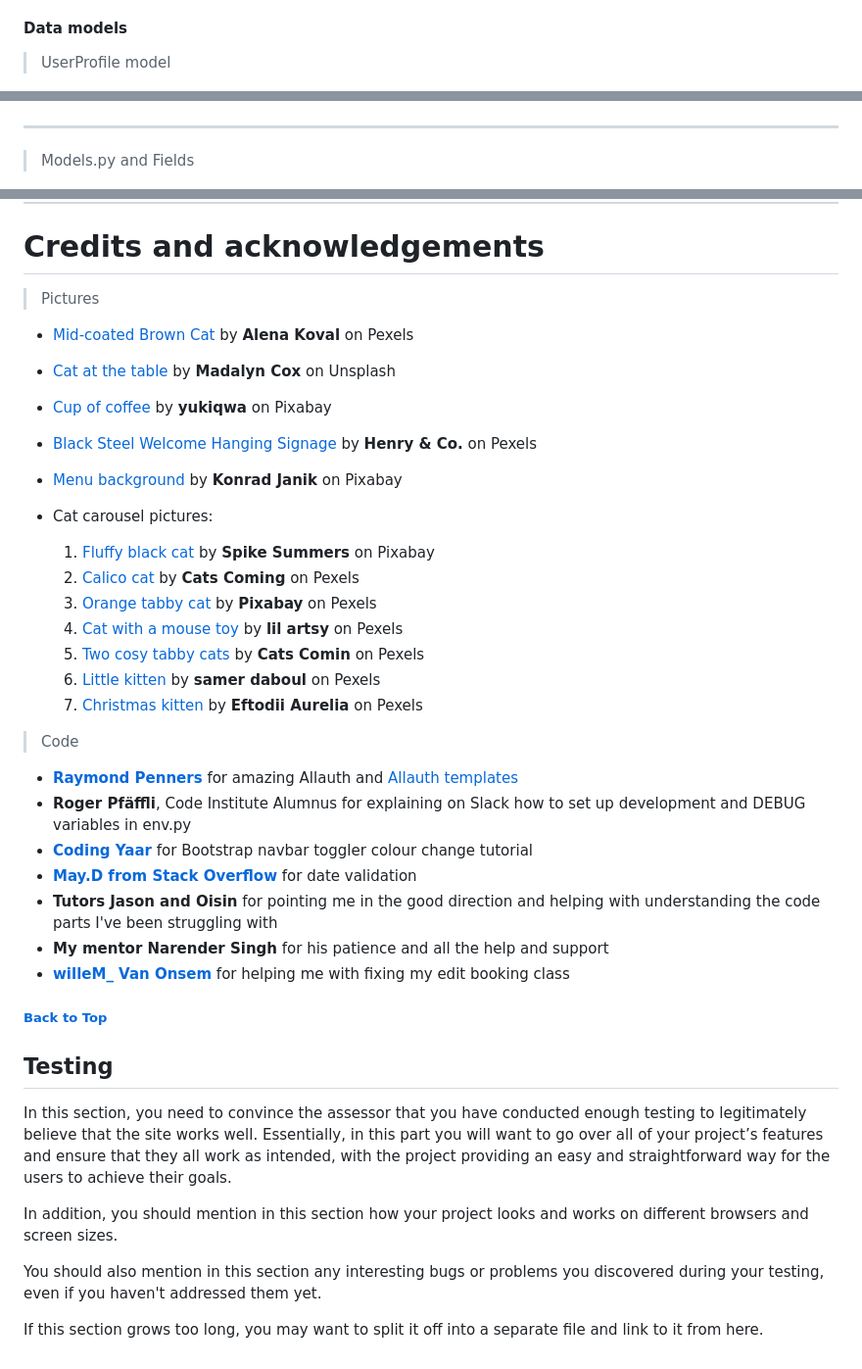
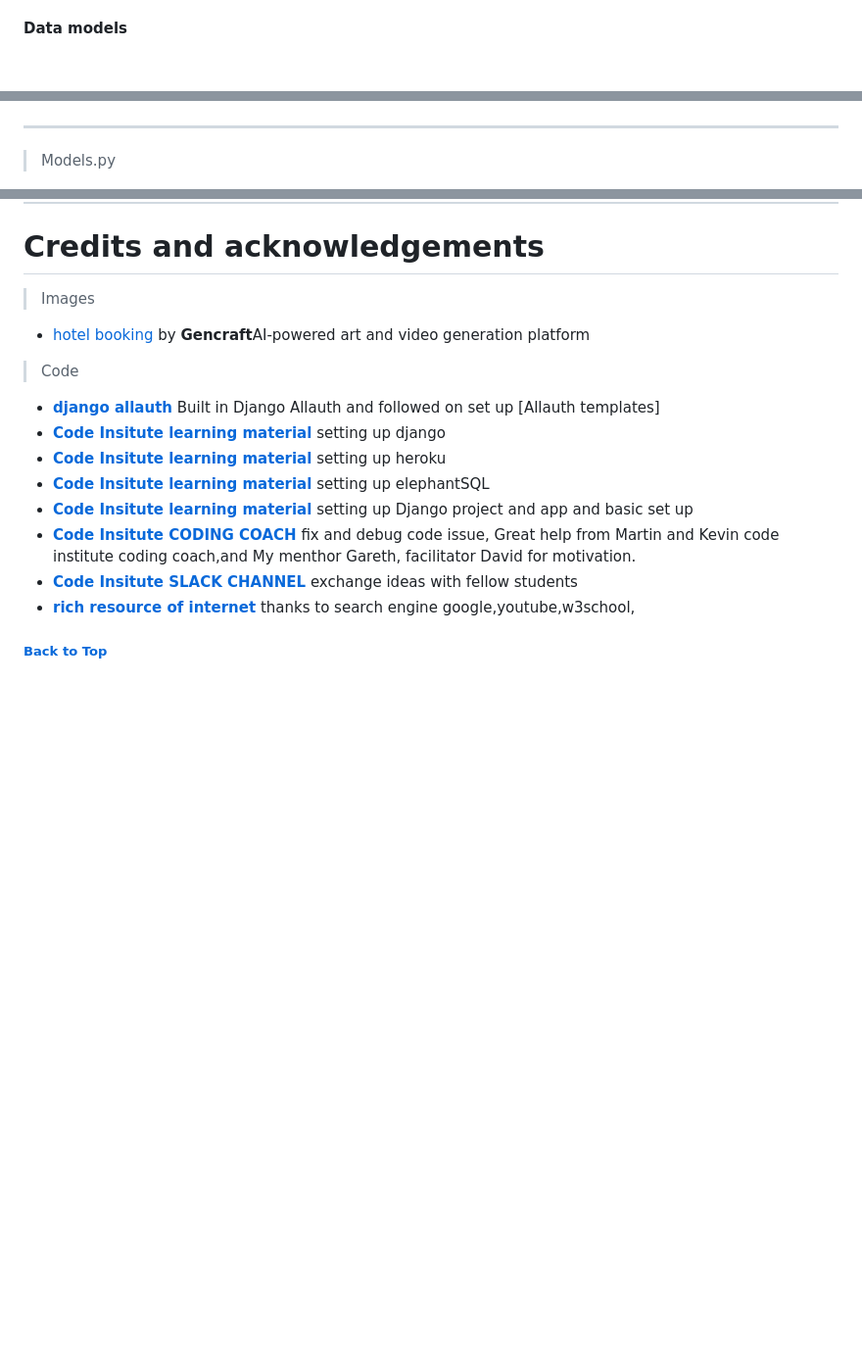
Before and after one commit to tugii21/Garnish, a Markdown page: README.md, 3 parts joined by grey strips. Shown at 98% size. Rendered like a GitHub page; blank space fills up the shorter version.

Commit message:
added code used section in readme file

```diff
--- a/README.md
+++ b/README.md
@@ -41,14 +41,13 @@
 
 #### Data models
 
-> UserProfile model
 
 ![Db relation](docs/wireframe_images/relation_db.png)
 
 
 ---
 
-> Models.py and Fields
+> Models.py
 
 ![Db relation](docs/wireframe_images/model_db.png)
 
@@ -476,34 +475,23 @@ Creating a clone enables you to make a copy of the current version of this repos
 
 # Credits and acknowledgements
 
-> Pictures
+> Images
 
-- [Mid-coated Brown Cat](https://www.pexels.com/photo/mid-coated-brown-cat-982865/) by <b>Alena Koval</b> on Pexels
-- [Cat at the table](https://unsplash.com/photos/black-cat-on-white-table-ZxChxgJa6X0) by <b>Madalyn Cox</b> on Unsplash
-- [Cup of coffee](https://pixabay.com/photos/tea-cat-coffee-coffee-shop-cup-2343391/) by <b>yukiqwa</b> on Pixabay
-- [Black Steel Welcome Hanging Signage](https://www.pexels.com/photo/black-steel-welcome-hanging-signage-1406282/) by <b>Henry & Co.</b> on Pexels
-- [Menu background](https://pixabay.com/photos/coffee-mug-heart-caffeine-food-5176961/) by <b>Konrad Janik</b> on Pixabay
+- [hotel booking](https://gencraft.com/generate) by <b>Gencraft</b>AI-powered art and video generation platform
 
-- Cat carousel pictures:
-  1. [Fluffy black cat](https://pixabay.com/photos/couch-cat-pet-feline-animal-6654015/) by <b>Spike Summers</b> on Pixabay
-  2. [Calico cat](https://www.pexels.com/photo/calico-cat-1359300/) by <b>Cats Coming</b> on Pexels
-  3. [Orange tabby cat](https://www.pexels.com/photo/adorable-animal-cat-close-up-208930/) by <b>Pixabay</b> on Pexels
-  4. [Cat with a mouse toy](https://www.pexels.com/photo/cat-with-a-mouse-toy-3216568/) by <b>lil artsy</b> on Pexels
-  5. [Two cosy tabby cats](https://www.pexels.com/photo/two-tabby-kittens-lying-down-1787414/) by <b>Cats Comin</b> on Pexels
-  6. [Little kitten](https://www.pexels.com/photo/close-up-photo-of-orange-tabby-cat-2581153/) by <b>samer daboul</b> on Pexels
-  7. [Christmas kitten](https://www.pexels.com/photo/close-up-photography-of-white-cat-besides-christmas-lights-735423/) by <b>Eftodii Aurelia</b> on Pexels
+
+
 
 > Code
 
-- <b>[Raymond Penners](https://github.com/pennersr)</b> for amazing Allauth and [Allauth templates](https://github.com/pennersr/django-allauth/tree/main/allauth/templates/account)
-- <b>Roger Pfäffli</b>, Code Institute Alumnus for explaining on Slack how to set up development and DEBUG variables in env.py
-- <b>[Coding Yaar](https://codingyaar.com/shorts/bootstrap-navbar-toggler-color-change/)</b> for Bootstrap navbar toggler colour change tutorial
-- <b>[May.D from Stack Overflow](https://stackoverflow.com/questions/50439356/django-date-validation-help-needed)</b> for date validation
-- <b>Tutors Jason and Oisin</b> for pointing me in the good direction and helping with understanding the code parts I've been struggling with
-- <b>My mentor Narender Singh</b> for his patience and all the help and support
-- <b>[willeM_ Van Onsem](https://stackoverflow.com/questions/77632628/init-got-an-unexpected-keyword-argument-id/77632951#77632951)</b> for helping me with fixing my edit booking class
-
-##### [ Back to Top ](#table-of-contents)
+- <b>[django allauth](https://learn.codeinstitute.net/)</b> Built in Django Allauth and followed on set up [Allauth templates]
+- <b>[Code Insitute learning material](https://learn.codeinstitute.net/)</b> setting up django
+- <b>[Code Insitute learning material](https://learn.codeinstitute.net/)</b> setting up heroku
+- <b>[Code Insitute learning material](https://learn.codeinstitute.net/)</b> setting up elephantSQL
+- <b>[Code Insitute learning material](https://learn.codeinstitute.net/)</b> setting up Django project and app and basic set up
+- <b>[Code Insitute CODING COACH](https://app.slack.com/client/T0L30B202/C066S26EDQX)</b> fix and debug code issue, Great help from Martin and Kevin code institute coding coach,and My menthor Gareth, facilitator David for motivation.
+- <b>[Code Insitute SLACK CHANNEL](https://app.slack.com/)</b> exchange ideas with fellow students
+- <b>[rich resource of internet](https://stackoverflow.com/)</b> thanks to search engine google,youtube,w3school,
 
 
 
@@ -511,18 +499,4 @@ Creating a clone enables you to make a copy of the current version of this repos
 
 
 
-
-
-
-
-
-
-## Testing
-
-In this section, you need to convince the assessor that you have conducted enough testing to legitimately believe that the site works well. Essentially, in this part you will want to go over all of your project’s features and ensure that they all work as intended, with the project providing an easy and straightforward way for the users to achieve their goals.
-
-In addition, you should mention in this section how your project looks and works on different browsers and screen sizes.
-
-You should also mention in this section any interesting bugs or problems you discovered during your testing, even if you haven't addressed them yet.
-
-If this section grows too long, you may want to split it off into a separate file and link to it from here.
+##### [ Back to Top ](#table-of-contents)
```
